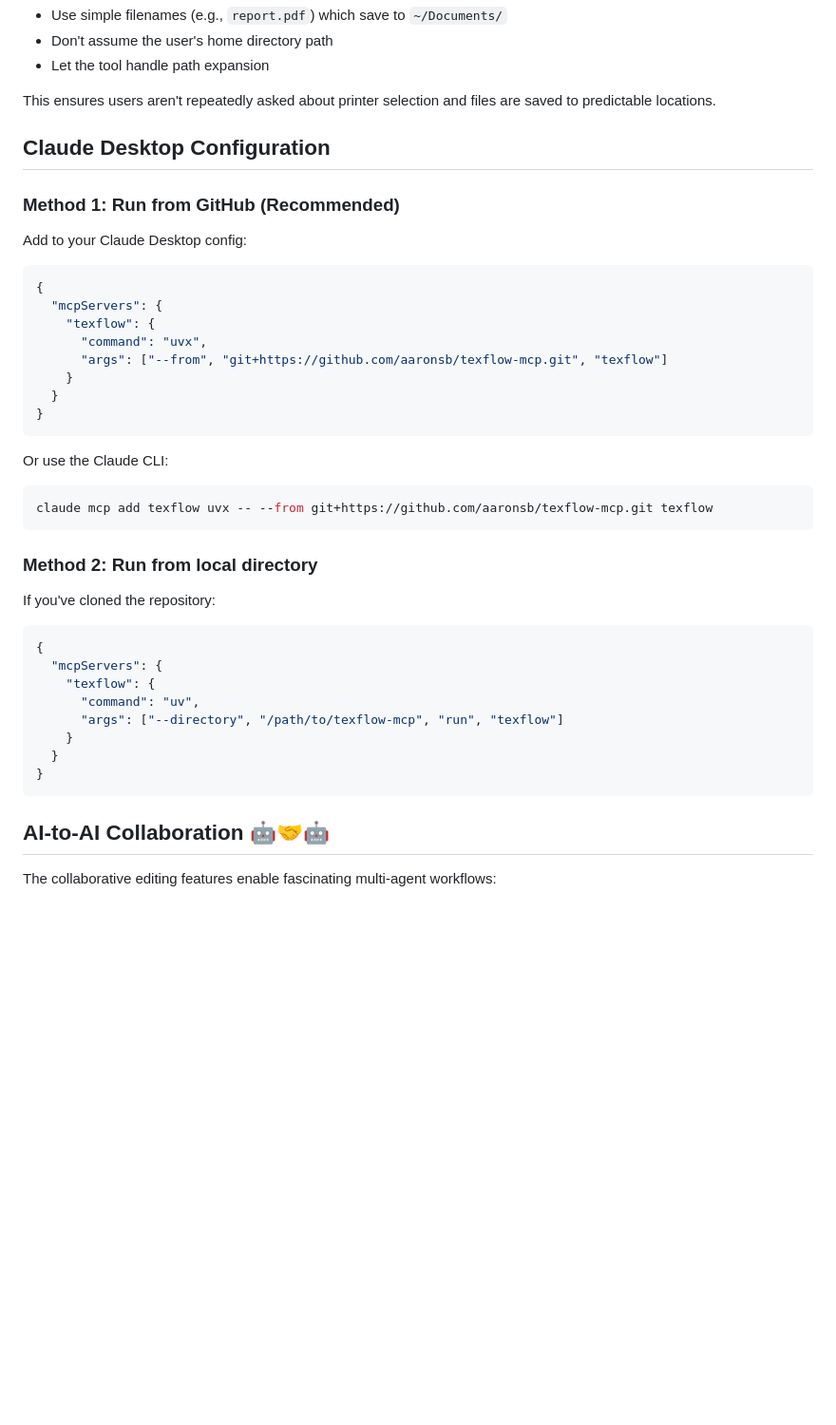
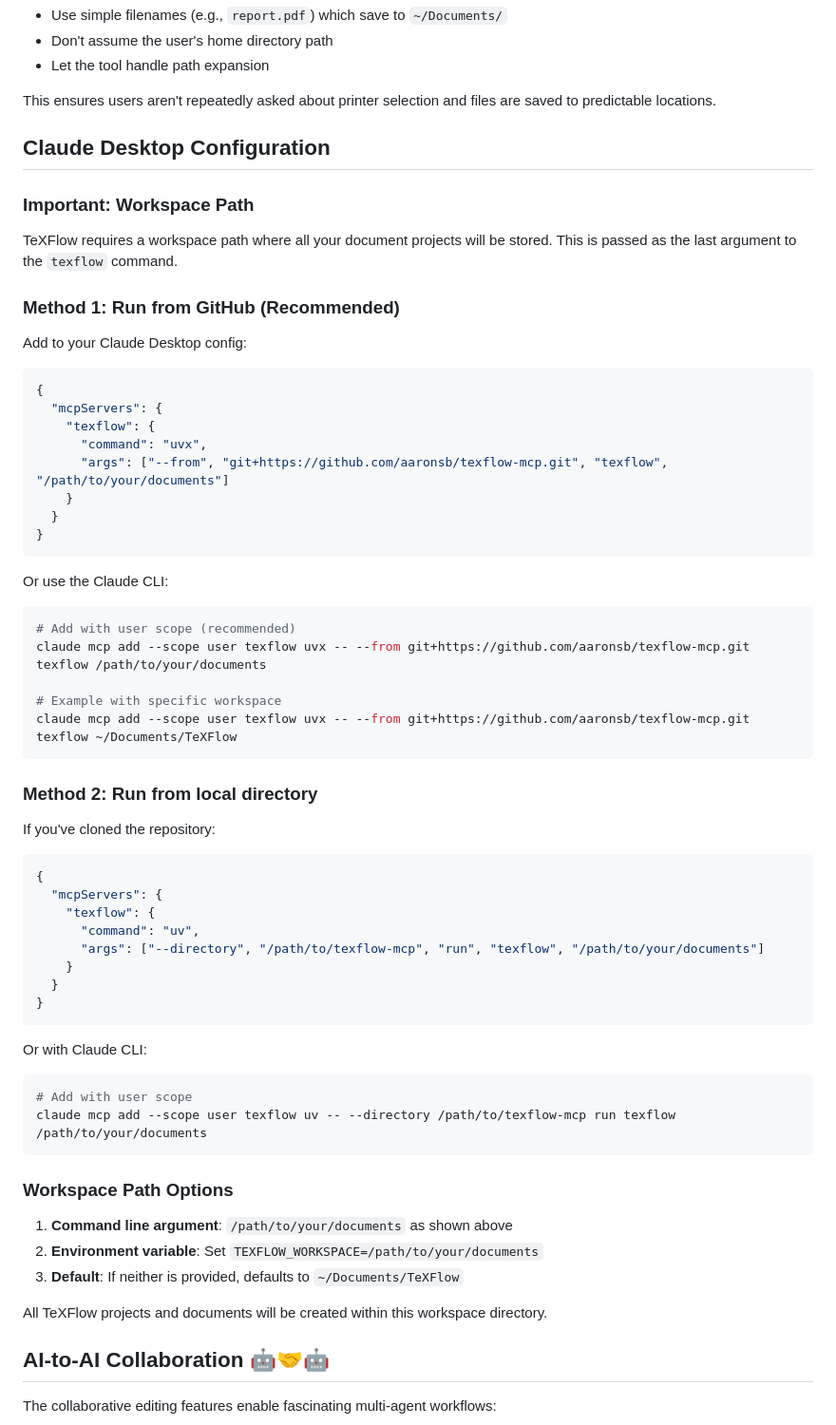
Before and after one commit to Wolvend/texflow-mcp, a Markdown page: README.md, the part around the change. Shown at 95% size. Drawn GitHub-style; blank space fills up the shorter version.

Commit message:
docs: Update README with workspace path configuration
- Add clear instructions for workspace path parameter
- Show both JSON config and Claude CLI methods
- Explain command line vs environment variable options
- Recommend using --scope user for Claude CLI
- Include specific examples with ~/Documents/TeXFlow

````diff
--- a/README.md
+++ b/README.md
@@ -669,6 +669,10 @@ This ensures users aren't repeatedly asked about printer selection and files are
 
 ## Claude Desktop Configuration
 
+### Important: Workspace Path
+
+TeXFlow requires a workspace path where all your document projects will be stored. This is passed as the last argument to the `texflow` command.
+
 ### Method 1: Run from GitHub (Recommended)
 
 Add to your Claude Desktop config:
@@ -678,7 +682,7 @@ Add to your Claude Desktop config:
   "mcpServers": {
     "texflow": {
       "command": "uvx",
-      "args": ["--from", "git+https://github.com/aaronsb/texflow-mcp.git", "texflow"]
+      "args": ["--from", "git+https://github.com/aaronsb/texflow-mcp.git", "texflow", "/path/to/your/documents"]
     }
   }
 }
@@ -687,7 +691,11 @@ Add to your Claude Desktop config:
 Or use the Claude CLI:
 
 ```bash
-claude mcp add texflow uvx -- --from git+https://github.com/aaronsb/texflow-mcp.git texflow
+# Add with user scope (recommended)
+claude mcp add --scope user texflow uvx -- --from git+https://github.com/aaronsb/texflow-mcp.git texflow /path/to/your/documents
+
+# Example with specific workspace
+claude mcp add --scope user texflow uvx -- --from git+https://github.com/aaronsb/texflow-mcp.git texflow ~/Documents/TeXFlow
 ```
 
 ### Method 2: Run from local directory
@@ -699,11 +707,26 @@ If you've cloned the repository:
   "mcpServers": {
     "texflow": {
       "command": "uv",
-      "args": ["--directory", "/path/to/texflow-mcp", "run", "texflow"]
+      "args": ["--directory", "/path/to/texflow-mcp", "run", "texflow", "/path/to/your/documents"]
     }
   }
 }
 ```
+
+Or with Claude CLI:
+
+```bash
+# Add with user scope
+claude mcp add --scope user texflow uv -- --directory /path/to/texflow-mcp run texflow /path/to/your/documents
+```
+
+### Workspace Path Options
+
+1. **Command line argument**: `/path/to/your/documents` as shown above
+2. **Environment variable**: Set `TEXFLOW_WORKSPACE=/path/to/your/documents`
+3. **Default**: If neither is provided, defaults to `~/Documents/TeXFlow`
+
+All TeXFlow projects and documents will be created within this workspace directory.
 
 ## AI-to-AI Collaboration 🤖🤝🤖
 
````
